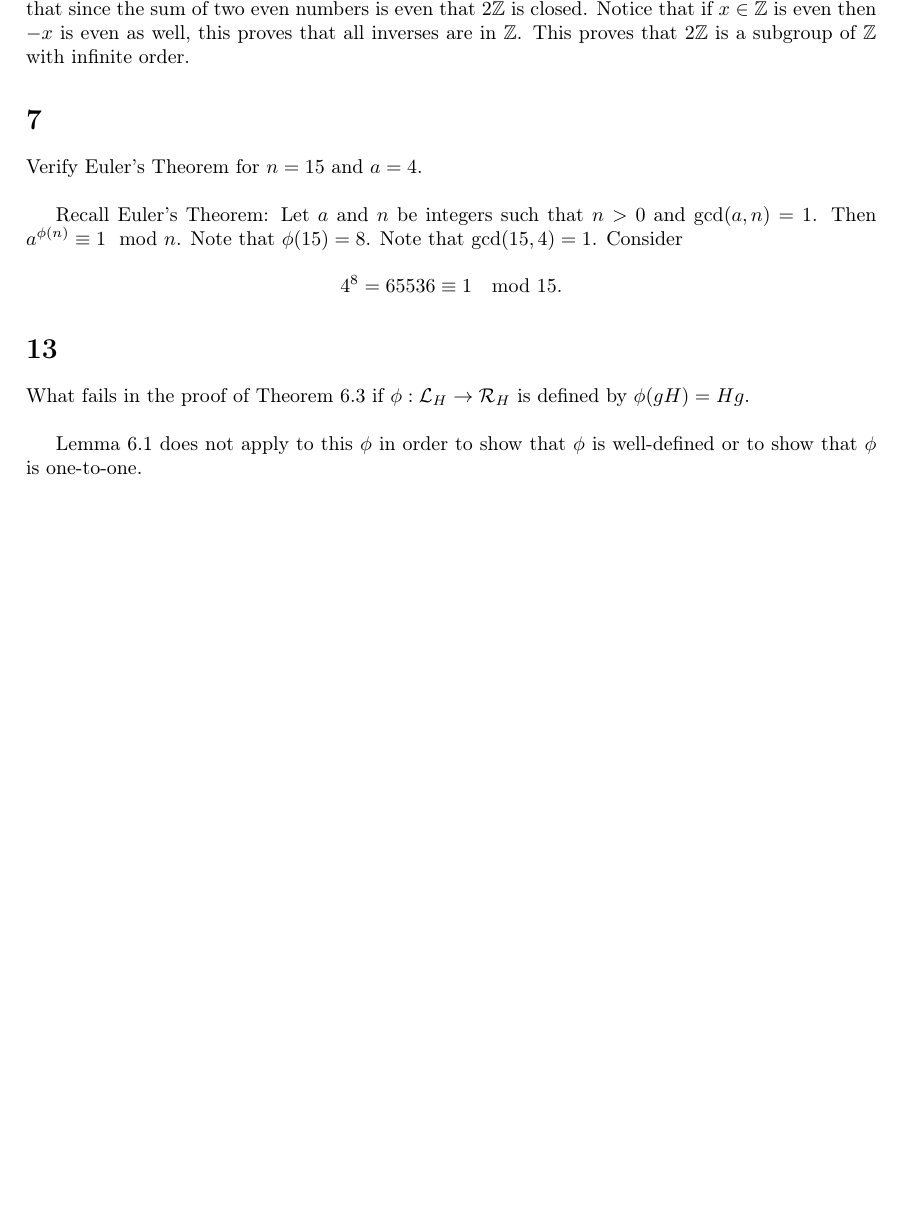
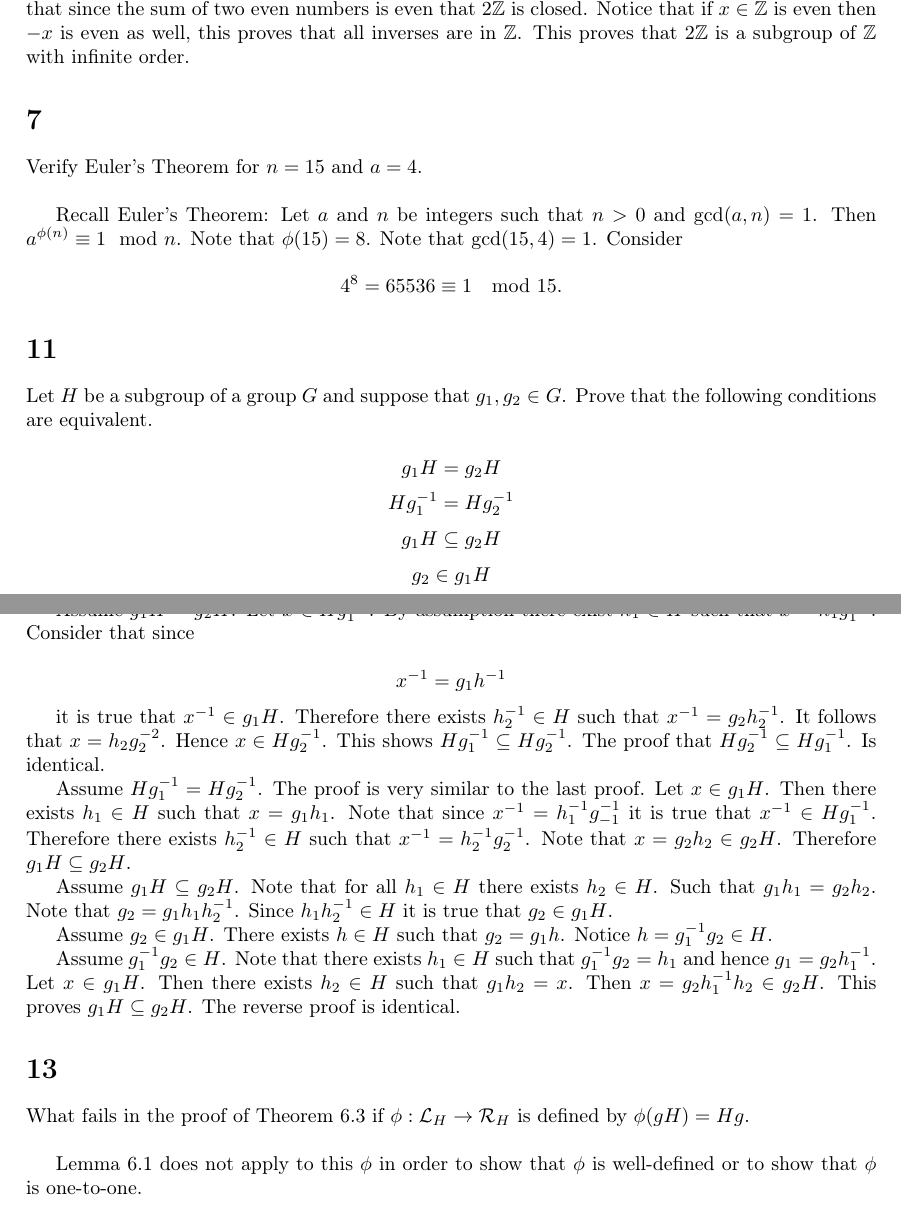
Before and after one commit to agdenadel/judson-abstract-algebra-solutions, a LaTeX document (judson-solutions/Chapter06.tex): part of page 1 of 2 before the commit and two parts of pages 1 and 2 of 2 after it, the two joined at a grey line, cut so that both start at the same text, the shorter picture padded with empty space. Compiled offline with pdfLaTeX.

Commit message:
Add solution to 6.11

```diff
--- a/judson-solutions/Chapter06.tex
+++ b/judson-solutions/Chapter06.tex
@@ -59,6 +59,33 @@ Recall Euler's Theorem: Let $a$ and $n$ be integers such that $n > 0$ and $\gcd(
 $$4^8 = 65536 \equiv 1 \mod 15.$$
 
 
+\section*{11}
+
+Let $H$ be a subgroup of a group $G$ and suppose that $g_1, g_2 \in G$. Prove that the following conditions are equivalent.
+
+$$g_1 H = g_2 H$$
+$$H g_1^{-1} = H g_2^{-1}$$
+$$g_1 H \subseteq g_2 H$$
+$$g_2  \in g_1 H$$
+$$g_1^{-1} g_2 \in H$$
+
+\vspace{\baselineskip}
+
+Assume $g_1 H = g_2 H$. Let $x \in H g_1^{-1}$. By assumption there exist $h_1 \in H$ such that $x = h_1 g_1^{-1}$. Consider that since
+
+$$x^{-1} = g_1 h^{-1}$$
+
+it is true that $x^{-1} \in g_1 H$. Therefore there exists $h_2^{-1} \in H$ such that $x^{-1} = g_2 h_2^{-1}$. It follows that $x = h_2 g_2^{-2}$. Hence $x \in H g_2^{-1}$. This shows $H g_1^{-1} \subseteq H g_2^{-1}$. The proof that $H g_2^{-1} \subseteq H g_1^{-1}$. Is identical.
+
+Assume $Hg_1^{-1} = Hg_2^{-1}$. The proof is very similar to the last proof. Let $x \in g_1 H$. Then there exists $h_1 \in H$ such that $x = g_1 h_1$. Note that since $x^{-1} = h_1^{-1} g_{-1}^{-1}$ it is true that $x^{-1} \in H g_1^{-1}$. Therefore there exists $h_2^{-1} \in H$ such that $x^{-1} = h_2^{-1} g_2^{-1}$. Note that $x = g_2 h_2 \in g_2 H$. Therefore $g_1 H \subseteq g_2 H$.
+
+Assume $g_1 H \subseteq g_2 H$. Note that for all $h_1 \in H$ there exists $h_2 \in H$. Such that $g_1 h_1 = g_2 h_2$. Note that $g_2 = g_1 h_1 h_2 ^{-1}$. Since $h_1 h_2^{-1} \in H$ it is true that $g_2 \in g_1 H$.
+
+Assume $g_2  \in g_1 H$. There exists $h \in H$ such that $g_2 = g_1 h$. Notice $h = g_1^{-1} g_2 \in H$.
+
+Assume $g_1^{-1} g_2 \in H$. Note that there exists $h_1 \in H$ such that $g_1^{-1} g_2 = h_1$ and hence $g_1 = g_2 h_1^{-1}$. Let $x \in g_1 H$. Then there exists $h_2 \in H$ such that $g_1 h_2 = x$. Then $x = g_2 h_1^{-1} h_2 \in g_2 H$. This proves $g_1 H \subseteq g_2 H$. The reverse proof is identical.
+
+
 \section*{13}
 
 What fails in the proof of Theorem 6.3 if $\phi : \mathcal{L}_H \rightarrow \mathcal{R}_H$ is defined by $\phi(gH) = Hg$.
```
Also changed, not shown: README.md.
